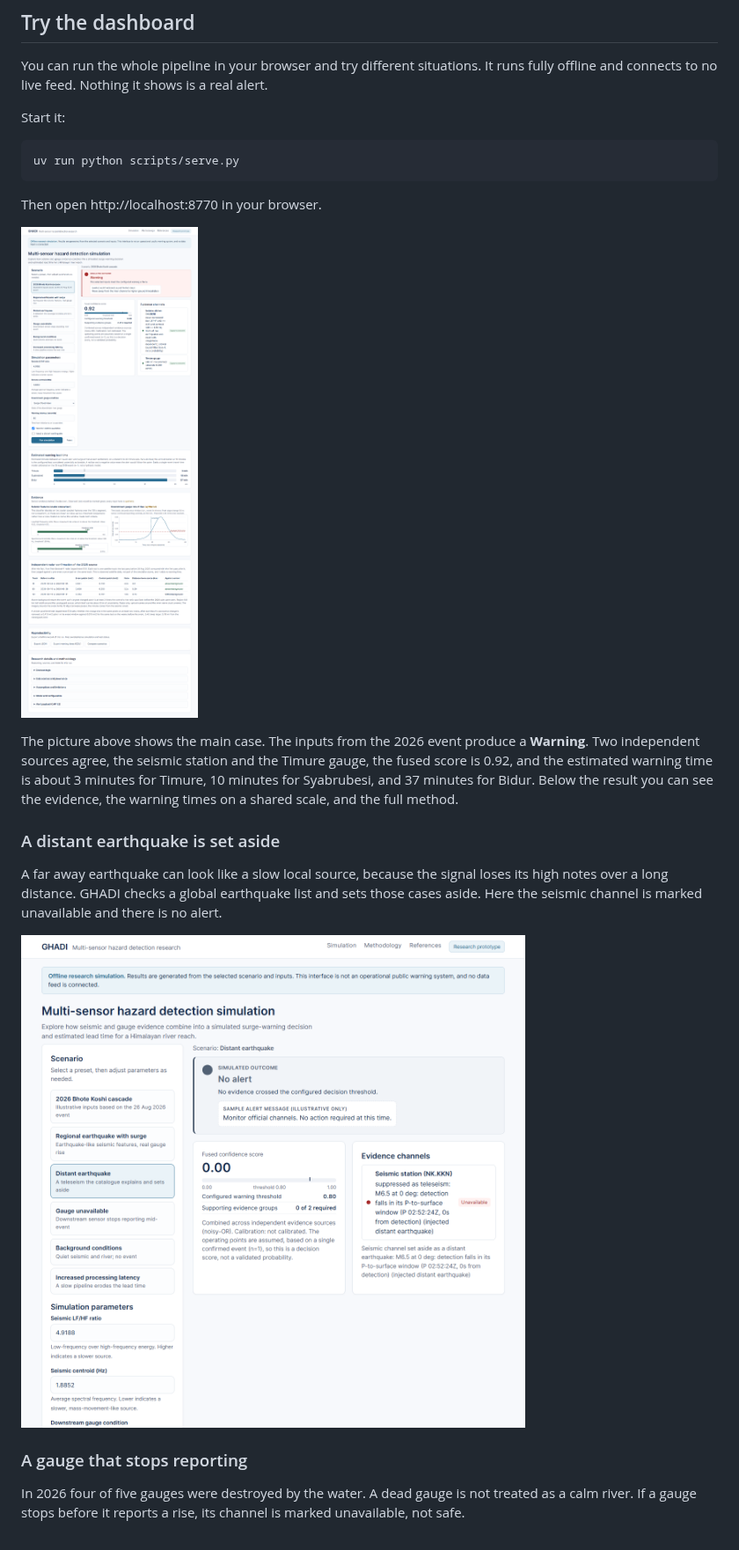
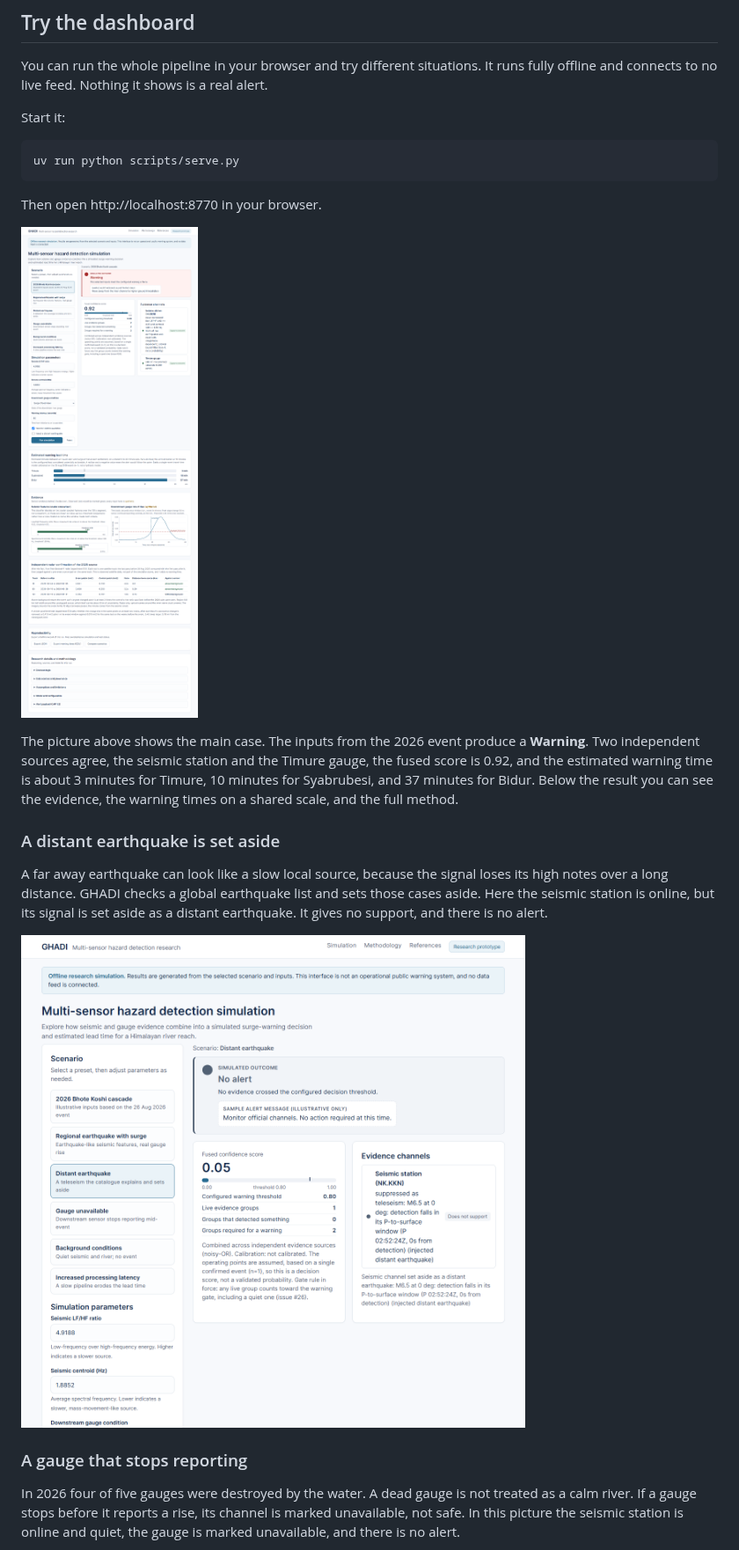
Before and after one commit to uditmahato/ghadi, a Markdown page: README.md, the part around the change. Shown at 88% size. Rendered like a GitHub page; pictures changed too: docs/images/hero_warning.png, docs/images/result_no_alert.png.

Commit message:
Regenerate README screenshots from the corrected presets
The distant earthquake and gauge unavailable pictures were taken while those
presets ran with the seismic station switched off.

```diff
--- a/README.md
+++ b/README.md
@@ -30,13 +30,13 @@ The picture above shows the main case. The inputs from the 2026 event produce a
 
 ### A distant earthquake is set aside
 
-A far away earthquake can look like a slow local source, because the signal loses its high notes over a long distance. GHADI checks a global earthquake list and sets those cases aside. Here the seismic channel is marked unavailable and there is no alert.
+A far away earthquake can look like a slow local source, because the signal loses its high notes over a long distance. GHADI checks a global earthquake list and sets those cases aside. Here the seismic station is online, but its signal is set aside as a distant earthquake. It gives no support, and there is no alert.
 
 ![No alert from a distant earthquake](docs/images/result_no_alert.png)
 
 ### A gauge that stops reporting
 
-In 2026 four of five gauges were destroyed by the water. A dead gauge is not treated as a calm river. If a gauge stops before it reports a rise, its channel is marked unavailable, not safe.
+In 2026 four of five gauges were destroyed by the water. A dead gauge is not treated as a calm river. If a gauge stops before it reports a rise, its channel is marked unavailable, not safe. In this picture the seismic station is online and quiet, the gauge is marked unavailable, and there is no alert.
 
 ![The gauge stops reporting](docs/images/result_gauge_unavailable.png)
 
```
Also changed, not shown: experiments/exp017_fusion_warning_gate/FINDINGS.md (+1 -1 lines), docs/images/compare.png, docs/images/result_gauge_unavailable.png.
